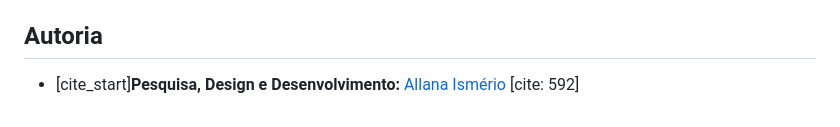
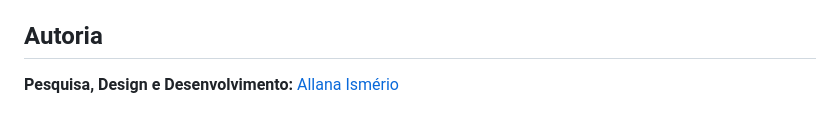
Before and after one commit to allanaismerio/TI-verde, a Markdown page: README.md, the part around the change. Rendered like a GitHub page.

Commit message:
Fix formatting in authors section of README

```diff
--- a/README.md
+++ b/README.md
@@ -54,4 +54,4 @@ Por ser um projeto puramente front-end, não é necessária nenhuma instalação
 
 ## Autoria
 
-* [cite_start]**Pesquisa, Design e Desenvolvimento:** [Allana Ismério](https://github.com/allanaismerio) [cite: 592]
+**Pesquisa, Design e Desenvolvimento:** [Allana Ismério](https://github.com/allanaismerio)
```
